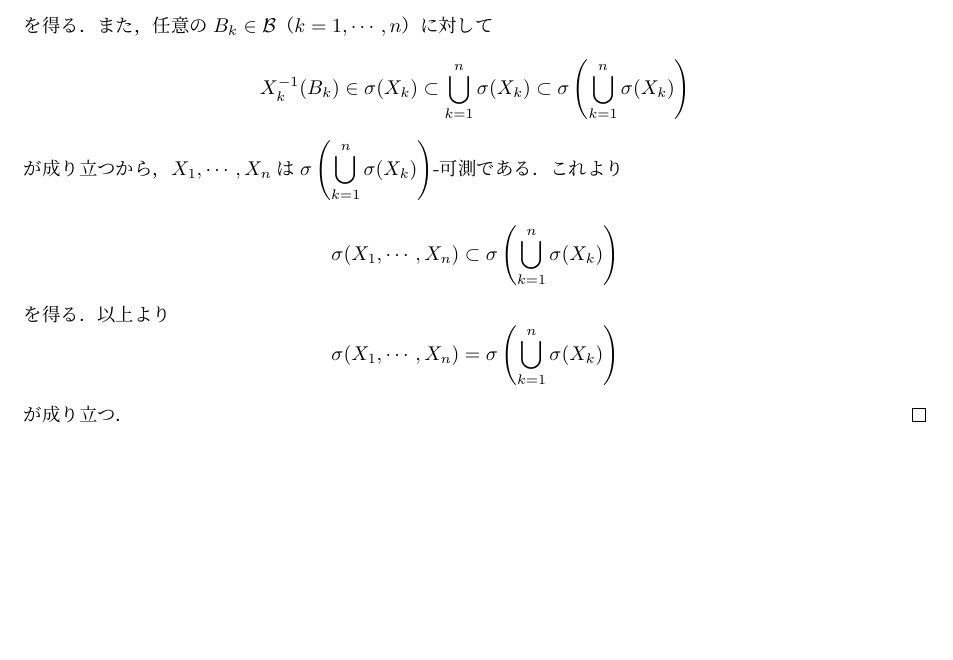
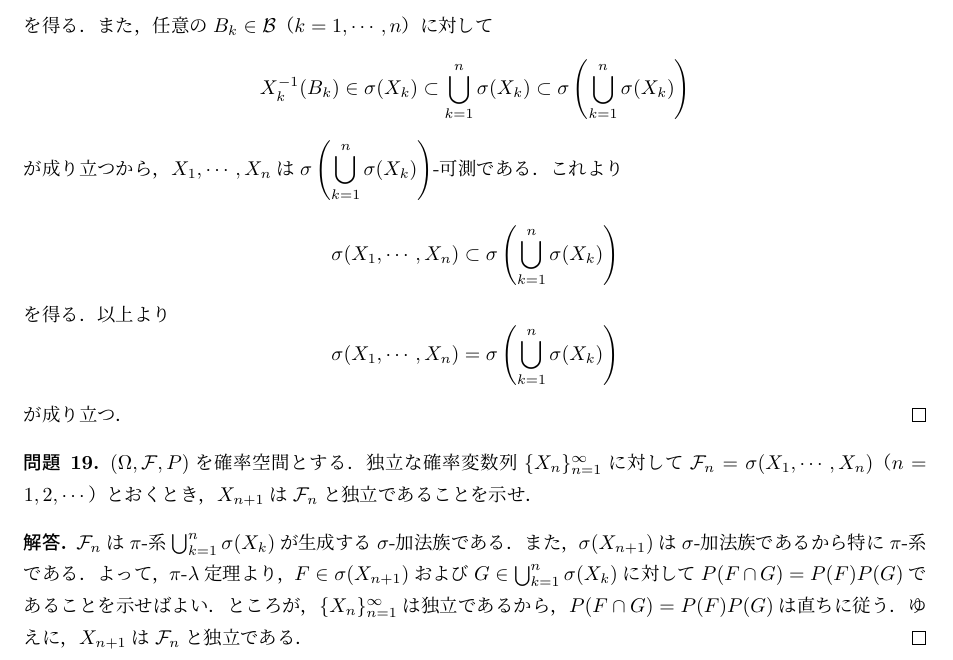
Before and after one commit to MasatakaHamada/notes, a LaTeX document (notes.tex): part of page 6 of 6, cut so that both start at the same text, the shorter picture padded with empty space. Compiled offline with pLaTeX and dvipdfmx.

Commit message:
Update notes.tex

```diff
--- a/notes.tex
+++ b/notes.tex
@@ -388,4 +388,20 @@ $\displaystyle\sigma\left(\bigcup_{k=1}^n\sigma(X_k)\right)$-可測である．
 が成り立つ．
 \end{proof}
 
+\begin{qst}
+$(\Omega,\mathcal{F},P)$を確率空間とする．
+独立な確率変数列$\{X_n\}_{n=1}^\infty$に対して
+$\mathcal{F}_n=\sigma(X_1,\cdots,X_n)$（$n=1,2,\cdots$）とおくとき，
+$X_{n+1}$は$\mathcal{F}_n$と独立であることを示せ．
+\end{qst}
+\begin{proof}
+$\mathcal{F}_n$は$\pi$-系$\bigcup_{k=1}^n\sigma(X_k)$が生成する$\sigma$-加法族である．
+また，$\sigma(X_{n+1})$は$\sigma$-加法族であるから特に$\pi$-系である．
+よって，$\pi$-$\lambda$定理より，
+$F\in\sigma(X_{n+1})$および$G\in\bigcup_{k=1}^n\sigma(X_k)$に対して
+$P(F\cap G)=P(F)P(G)$であることを示せばよい．
+ところが，$\{X_n\}_{n=1}^\infty$は独立であるから，$P(F\cap G)=P(F)P(G)$は直ちに従う．
+ゆえに，$X_{n+1}$は$\mathcal{F}_n$と独立である．
+\end{proof}
+
 \end{document}
```
